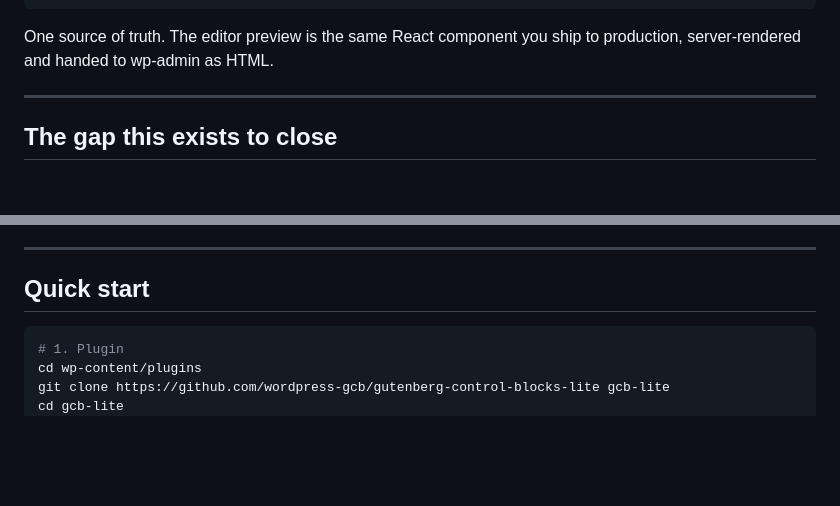
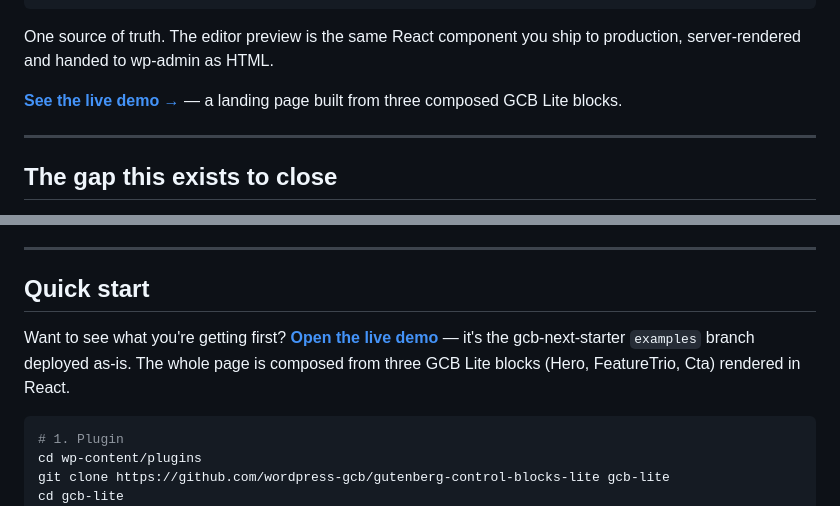
Before and after one commit to wordpress-gcb/gutenberg-control-blocks-lite, a Markdown page: README.md, 2 parts joined by grey strips. Drawn GitHub-style; blank space fills up the shorter version.

Commit message:
Add live demo link to README

````diff
--- a/README.md
+++ b/README.md
@@ -14,6 +14,9 @@ Hero.jsx                   Hero.jsx                  Hero.jsx
 
 One source of truth. The editor preview is the same React component you ship
 to production, server-rendered and handed to wp-admin as HTML.
+
+**[See the live demo →](https://gcb-next-starter.vercel.app/)** — a landing
+page built from three composed GCB Lite blocks.
 
 ---
 
@@ -331,6 +334,12 @@ Reach for GCB Lite when any of these are true:
 
 ## Quick start
 
+Want to see what you're getting first?
+**[Open the live demo](https://gcb-next-starter.vercel.app/)** — it's the
+gcb-next-starter `examples` branch deployed as-is. The whole page is
+composed from three GCB Lite blocks (Hero, FeatureTrio, Cta) rendered in
+React.
+
 ```bash
 # 1. Plugin
 cd wp-content/plugins
````
